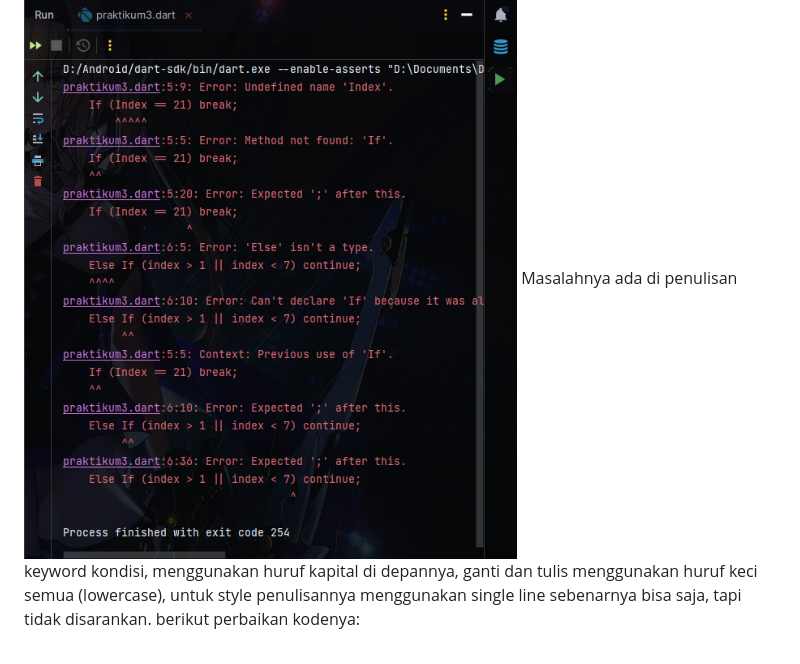
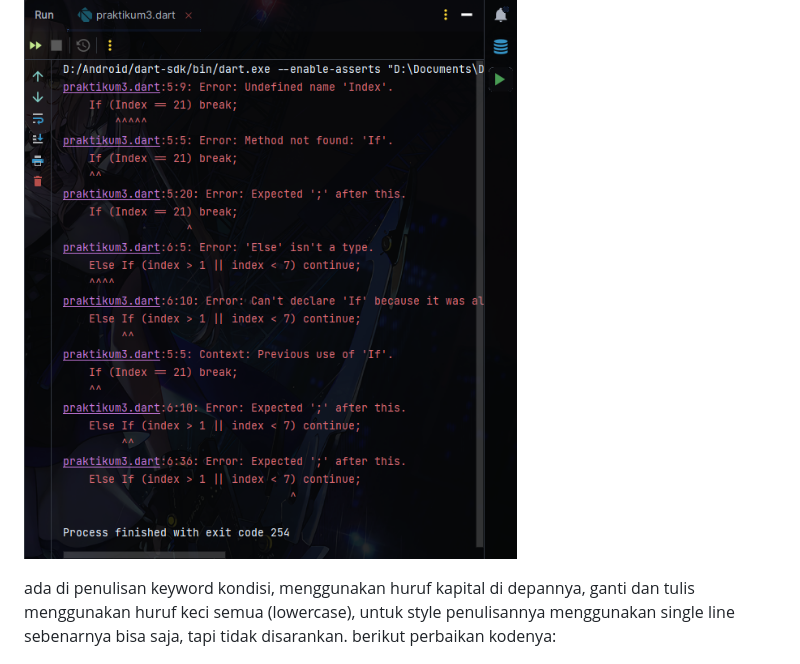
Before and after one commit to patriciaanggraeni/2141720058-mobile-2023, a Markdown page: week-03/README.md, the part around the change printed below. Drawn GitHub-style.

Commit message:
week 03 - control flow [fiks]

```diff
--- a/week-03/README.md
+++ b/week-03/README.md
@@ -42,6 +48,7 @@ Solusinya beri tipe data integer dan rubah penulisan Index dengan index (pakai l
 
 ### Langkah 3
 ![screenshot_praktikum3_langkah3](docs/praktikum3/langkah3_masalah.png)
-Masalahnya ada di penulisan keyword kondisi, menggunakan huruf kapital di depannya, ganti dan tulis menggunakan huruf keci semua (lowercase), untuk style penulisannya menggunakan single line sebenarnya bisa saja, tapi tidak disarankan. berikut perbaikan kodenya:
+
+ ada di penulisan keyword kondisi, menggunakan huruf kapital di depannya, ganti dan tulis menggunakan huruf keci semua (lowercase), untuk style penulisannya menggunakan single line sebenarnya bisa saja, tapi tidak disarankan. berikut perbaikan kodenya:
 
 ![screenshot_praktikum3_langkah3](docs/praktikum3/langkah3_solusi.png)
```
Also changed, not shown: other parts of week-03/README.md (+7 -0 lines).
